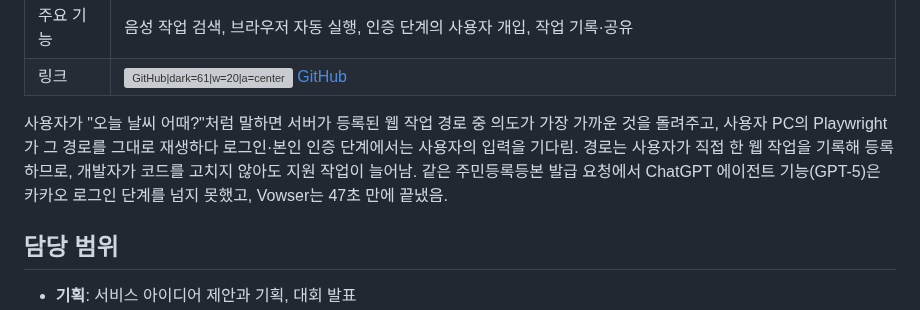
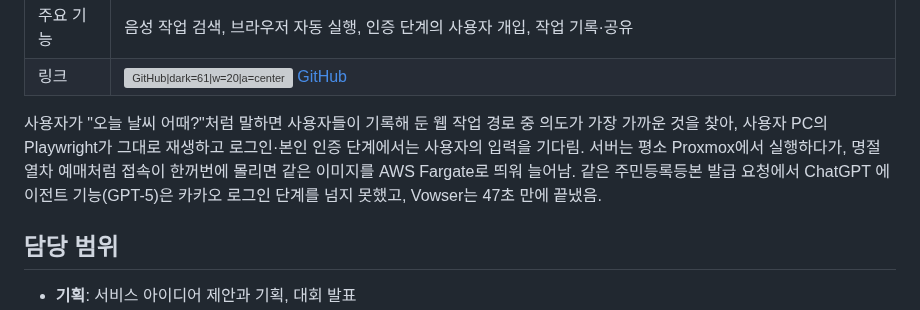
Before and after one commit to gjaku1031/ken-blog, a Markdown page: content/posts/project-8d420603-48bb-4e29-8983-e08a6e649f80.md, the part around the change. Drawn GitHub-style; grey boxes are pictures that could not be loaded.

Commit message:
docs: add the holiday ticket rush background to the Vowser landing intro
The intro now says why the servers burst from Proxmox to AWS Fargate: train ticket openings before holidays bring sudden traffic.

```diff
--- a/content/posts/project-8d420603-48bb-4e29-8983-e08a6e649f80.md
+++ b/content/posts/project-8d420603-48bb-4e29-8983-e08a6e649f80.md
@@ -7,7 +7,7 @@
 | 주요 기능 | 음성 작업 검색, 브라우저 자동 실행, 인증 단계의 사용자 개입, 작업 기록·공유 |
 | 링크 | [![GitHub\|dark=61\|w=20\|a=center](attachment:60) GitHub](https://github.com/Vovvser) |
 
-사용자가 "오늘 날씨 어때?"처럼 말하면 서버가 등록된 웹 작업 경로 중 의도가 가장 가까운 것을 돌려주고, 사용자 PC의 Playwright가 그 경로를 그대로 재생하다 로그인·본인 인증 단계에서는 사용자의 입력을 기다림. 경로는 사용자가 직접 한 웹 작업을 기록해 등록하므로, 개발자가 코드를 고치지 않아도 지원 작업이 늘어남. 같은 주민등록등본 발급 요청에서 ChatGPT 에이전트 기능(GPT-5)은 카카오 로그인 단계를 넘지 못했고, Vowser는 47초 만에 끝냈음.
+사용자가 "오늘 날씨 어때?"처럼 말하면 사용자들이 기록해 둔 웹 작업 경로 중 의도가 가장 가까운 것을 찾아, 사용자 PC의 Playwright가 그대로 재생하고 로그인·본인 인증 단계에서는 사용자의 입력을 기다림. 서버는 평소 Proxmox에서 실행하다가, 명절 열차 예매처럼 접속이 한꺼번에 몰리면 같은 이미지를 AWS Fargate로 띄워 늘어남. 같은 주민등록등본 발급 요청에서 ChatGPT 에이전트 기능(GPT-5)은 카카오 로그인 단계를 넘지 못했고, Vowser는 47초 만에 끝냈음.
 
 ## 담당 범위
 
```
